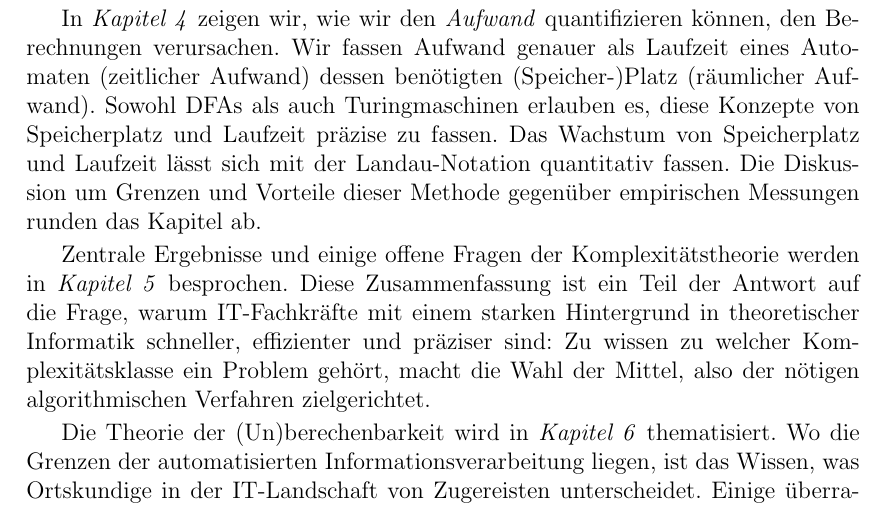
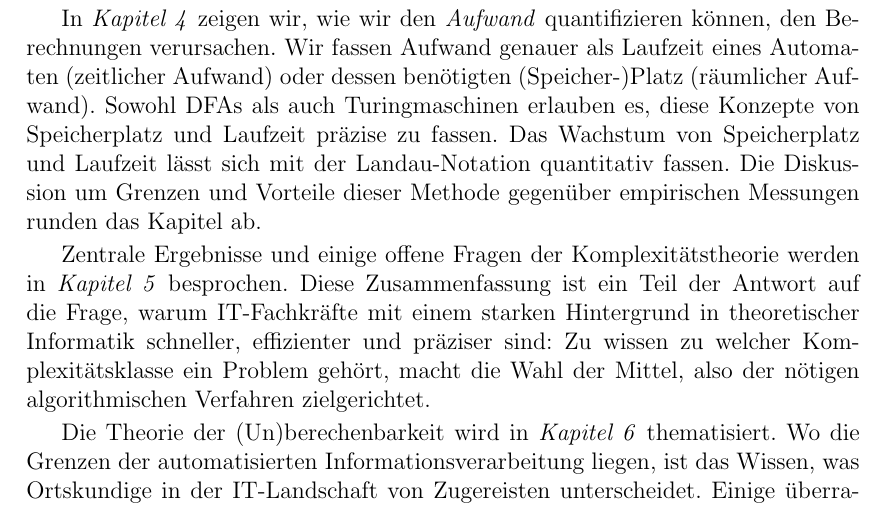
Before and after one commit to tgweber/tiscript, a LaTeX thesis (script.tex, which reads content/preface.tex): part of page 4 of 26, cut so that both start at the same text. Compiled offline with pdfLaTeX.

Commit message:
typo-fix in preface

```diff
--- a/content/preface.tex
+++ b/content/preface.tex
@@ -52,7 +52,7 @@ In \emph{Kapitel 4} zeigen wir,
 wie wir den \emph{Aufwand} quantifizieren können,
 den Berechnungen verursachen.
 Wir fassen Aufwand genauer als Laufzeit eines Automaten (zeitlicher Aufwand)
-dessen benötigten (Speicher-)Platz (räumlicher Aufwand).
+oder dessen benötigten (Speicher-)Platz (räumlicher Aufwand).
 Sowohl DFAs als auch Turingmaschinen erlauben es,
 diese Konzepte von Speicherplatz und Laufzeit präzise zu fassen.
 Das Wachstum von Speicherplatz und Laufzeit lässt sich
```
